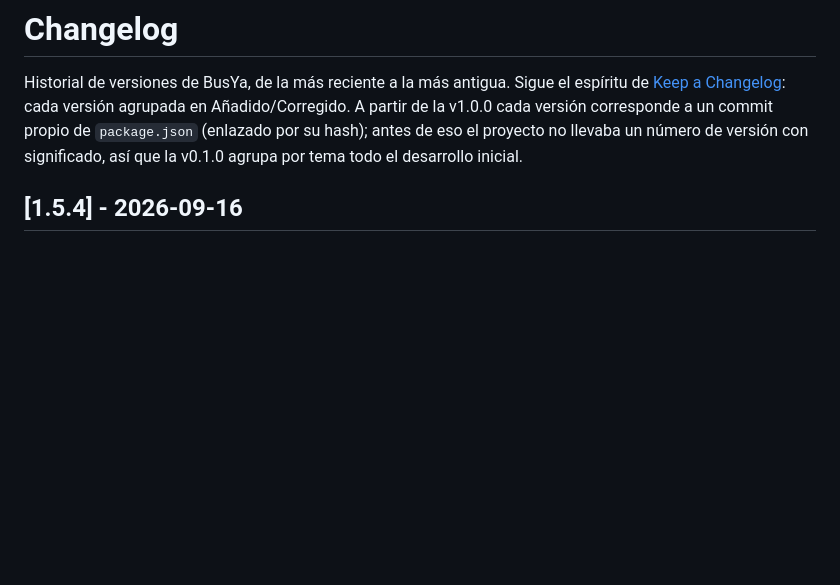
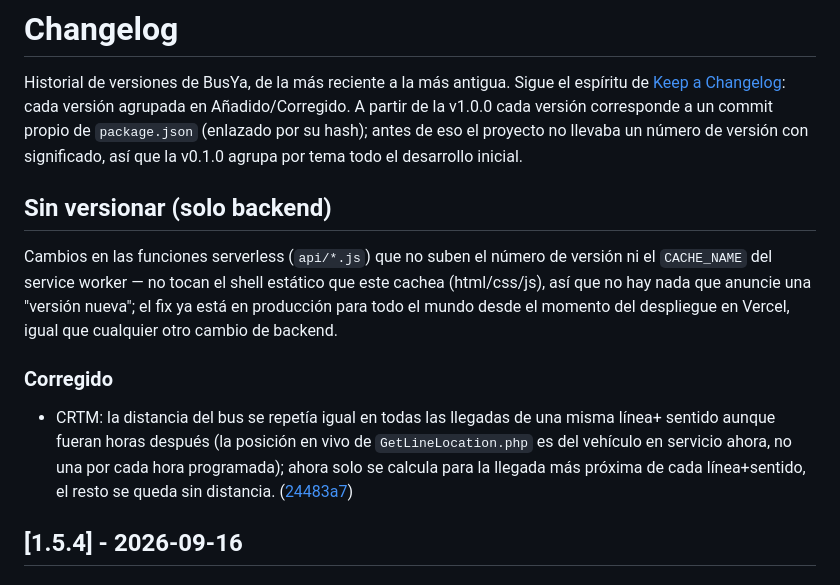
Before and after one commit to rzazo24/busya, a Markdown page: CHANGELOG.md, the part around one of its changes. Rendered like a GitHub page; blank space fills up the shorter version.

Commit message:
docs: registrar el fix de distancia de CRTM en el changelog
Añade una sección "Sin versionar (solo backend)" al principio del
changelog para cambios en api/*.js que no suben la versión de la app
(ver el commit 24483a7) — ya están en producción pero no encajan en
el esquema de "una versión = un commit de package.json" del resto del
documento. También se enlaza el changelog desde el README y se añade
al árbol de archivos.

Co-Authored-By: Claude Sonnet 5 <noreply@anthropic.com>

```diff
--- a/CHANGELOG.md
+++ b/CHANGELOG.md
@@ -5,6 +5,20 @@ Historial de versiones de BusYa, de la más reciente a la más antigua. Sigue el
 Añadido/Corregido. A partir de la v1.0.0 cada versión corresponde a un commit propio de
 `package.json` (enlazado por su hash); antes de eso el proyecto no llevaba un número de
 versión con significado, así que la v0.1.0 agrupa por tema todo el desarrollo inicial.
+
+## Sin versionar (solo backend)
+
+Cambios en las funciones serverless (`api/*.js`) que no suben el número de versión ni el
+`CACHE_NAME` del service worker — no tocan el shell estático que este cachea (html/css/js),
+así que no hay nada que anuncie una "versión nueva"; el fix ya está en producción para todo el
+mundo desde el momento del despliegue en Vercel, igual que cualquier otro cambio de backend.
+
+### Corregido
+
+- CRTM: la distancia del bus se repetía igual en todas las llegadas de una misma línea+
+  sentido aunque fueran horas después (la posición en vivo de `GetLineLocation.php` es del
+  vehículo en servicio ahora, no una por cada hora programada); ahora solo se calcula para la
+  llegada más próxima de cada línea+sentido, el resto se queda sin distancia. ([24483a7])
 
 ## [1.5.4] - 2026-09-16
 
```
Also changed, not shown: other parts of CHANGELOG.md (+1 -0 lines), README.md (+5 -0 lines).
